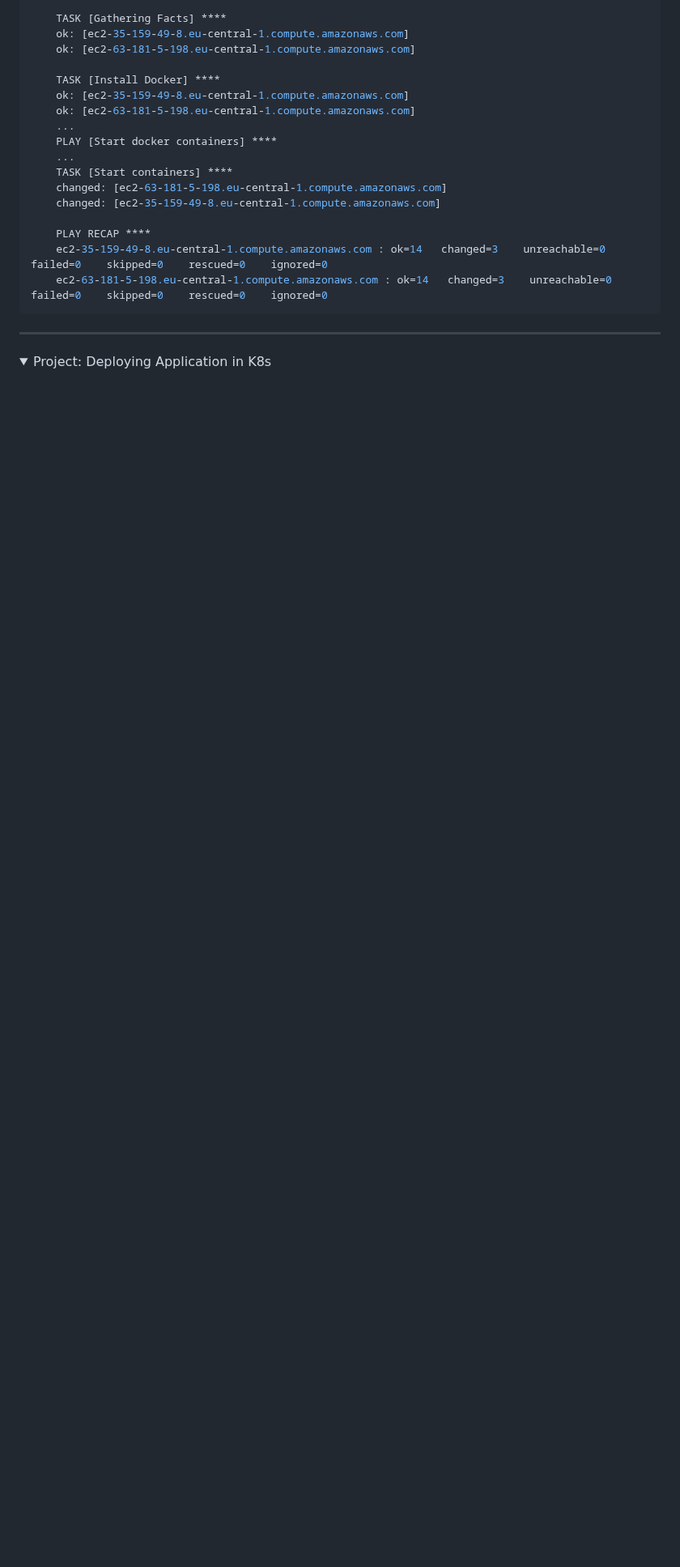
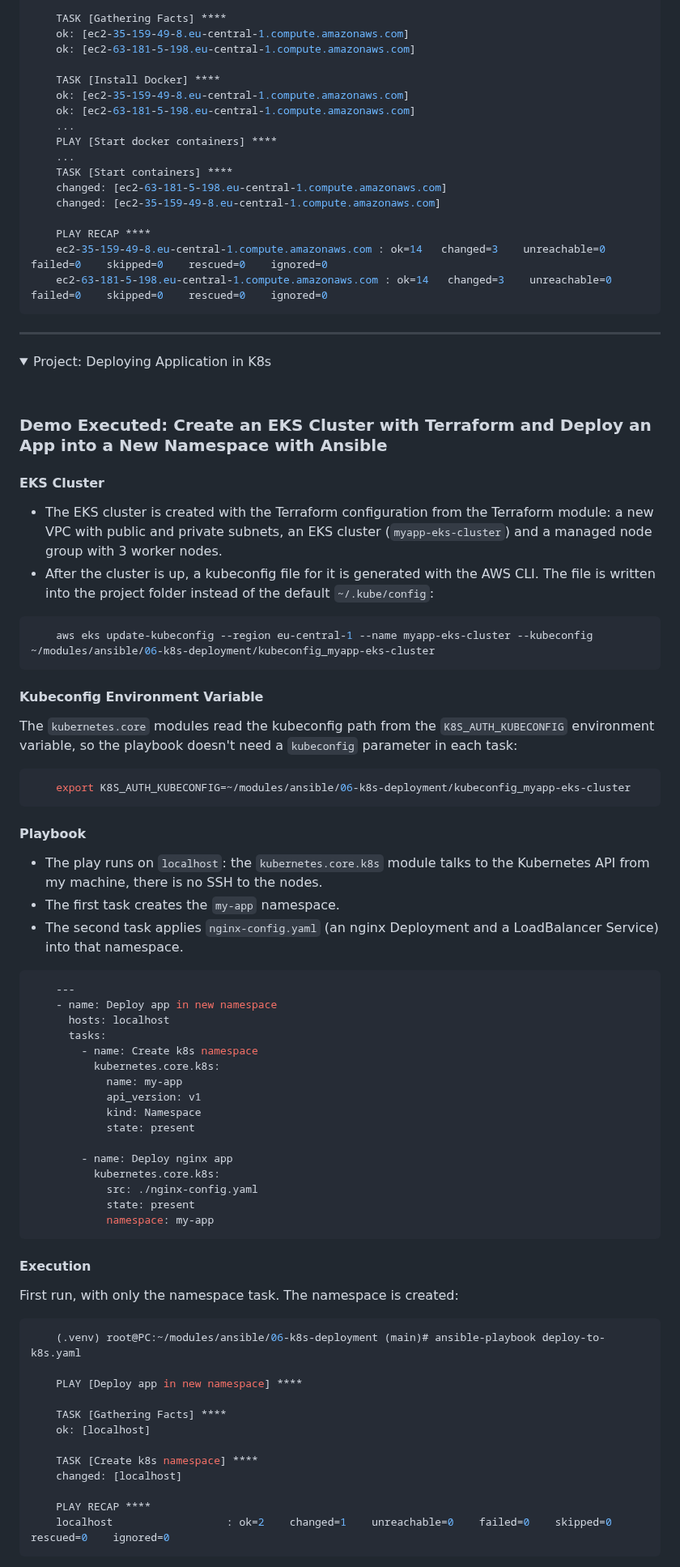
Before and after one commit to emrearabacioglu/devops-bootcamp, a Markdown page: m15-ansible/01-demos/README.md, the part around one of its changes. Shown at 81% size. GitHub-like rendering; folded sections open; blank space fills up the shorter version.

````diff
--- a/m15-ansible/01-demos/README.md
+++ b/m15-ansible/01-demos/README.md
@@ -1433,3 +1433,62 @@ Only the 2 dev servers are targeted; the prod servers are skipped:
 <summary>Project: Deploying Application in K8s</summary>
  <br />
 
+### Demo Executed: Create an EKS Cluster with Terraform and Deploy an App into a New Namespace with Ansible
+
+#### EKS Cluster
+* The EKS cluster is created with the Terraform configuration from the Terraform module: a new VPC with public and private subnets, an EKS cluster (`myapp-eks-cluster`) and a managed node group with 3 worker nodes.
+* After the cluster is up, a kubeconfig file for it is generated with the AWS CLI. The file is written into the project folder instead of the default `~/.kube/config`:
+
+```bash
+    aws eks update-kubeconfig --region eu-central-1 --name myapp-eks-cluster --kubeconfig ~/modules/ansible/06-k8s-deployment/kubeconfig_myapp-eks-cluster
+```
+
+#### Kubeconfig Environment Variable
+The `kubernetes.core` modules read the kubeconfig path from the `K8S_AUTH_KUBECONFIG` environment variable, so the playbook doesn't need a `kubeconfig` parameter in each task:
+
+```bash
+    export K8S_AUTH_KUBECONFIG=~/modules/ansible/06-k8s-deployment/kubeconfig_myapp-eks-cluster
+```
+
+#### Playbook
+* The play runs on `localhost`: the `kubernetes.core.k8s` module talks to the Kubernetes API from my machine, there is no SSH to the nodes.
+* The first task creates the `my-app` namespace.
+* The second task applies `nginx-config.yaml` (an nginx Deployment and a LoadBalancer Service) into that namespace.
+
+```yaml
+    ---
+    - name: Deploy app in new namespace
+      hosts: localhost
+      tasks:
+        - name: Create k8s namespace
+          kubernetes.core.k8s:
+            name: my-app
+            api_version: v1
+            kind: Namespace
+            state: present
+
+        - name: Deploy nginx app
+          kubernetes.core.k8s:
+            src: ./nginx-config.yaml
+            state: present
+            namespace: my-app
+```
+
+#### Execution
+First run, with only the namespace task. The namespace is created:
+
+```bash
+    (.venv) root@PC:~/modules/ansible/06-k8s-deployment (main)# ansible-playbook deploy-to-k8s.yaml
+
+    PLAY [Deploy app in new namespace] ****
+
+    TASK [Gathering Facts] ****
+    ok: [localhost]
+
+    TASK [Create k8s namespace] ****
+    changed: [localhost]
+
+    PLAY RECAP ****
+    localhost                  : ok=2    changed=1    unreachable=0    failed=0    skipped=0    rescued=0    ignored=0
+```
+
````
Also changed, not shown: other parts of m15-ansible/01-demos/README.md (+75 -14 lines).
